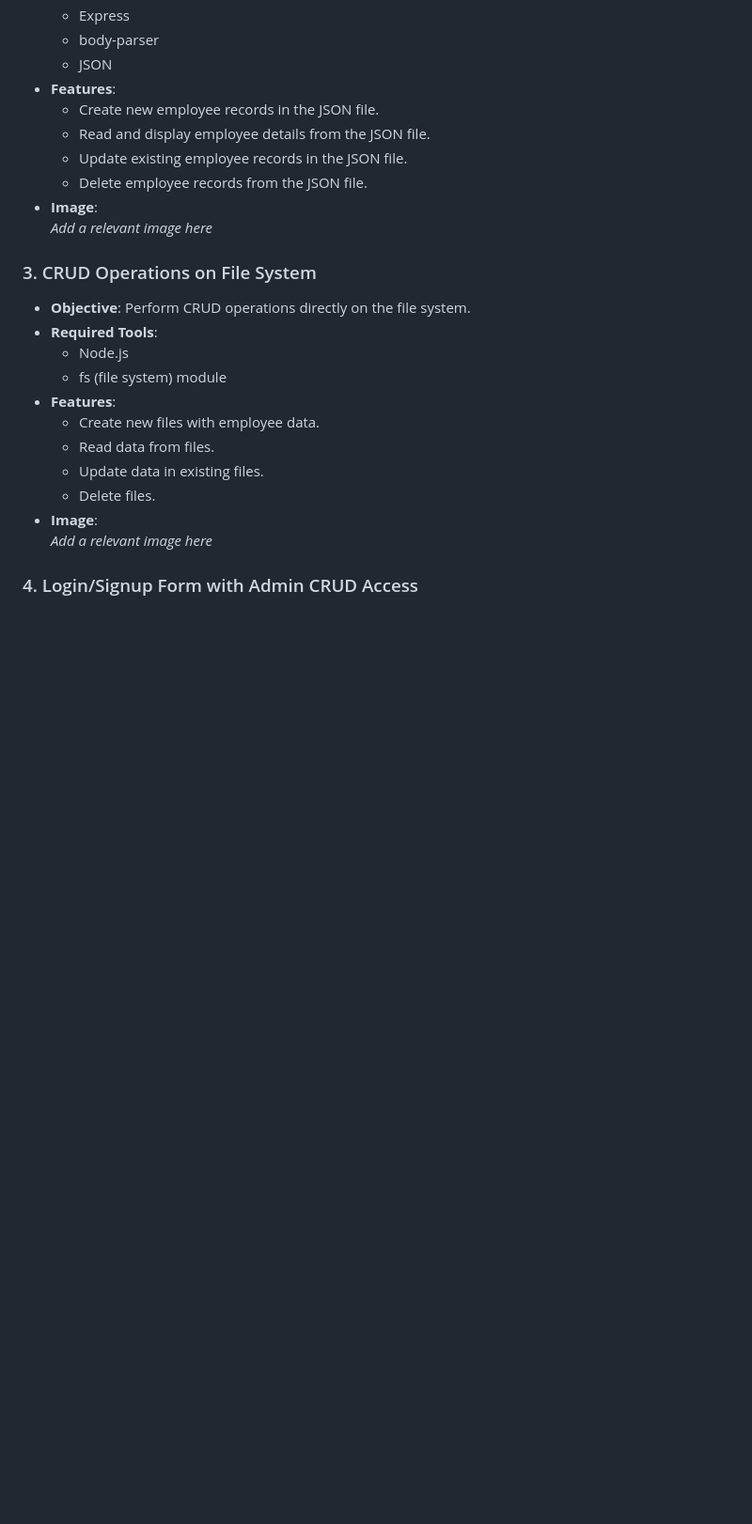
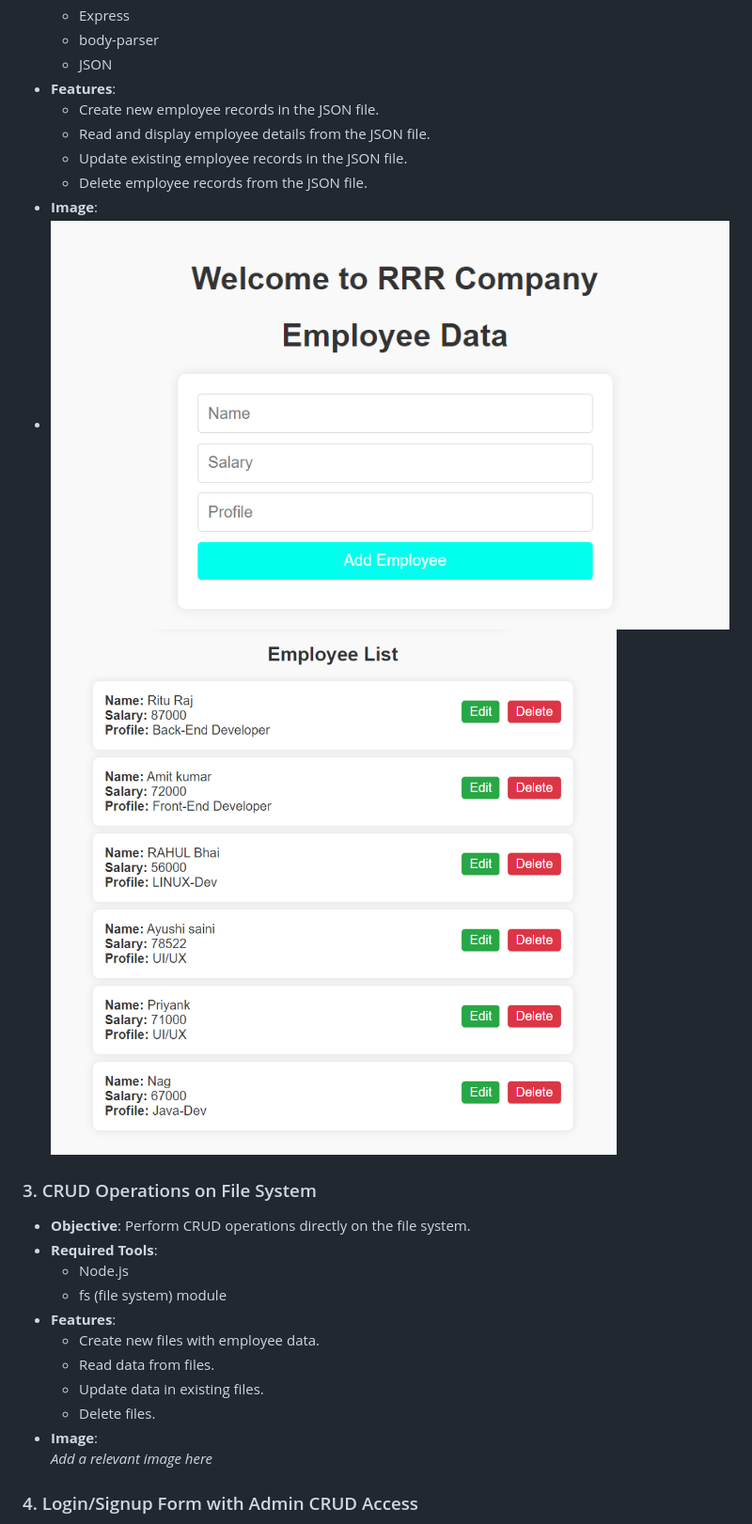
Before and after one commit to Rituraj1008/UNIT-01-BACKEND-By-RituRaj_23MCA20232-, a Markdown page: README.md, the part around the change. Shown at 94% size. GitHub-like rendering; blank space fills up the shorter version.

```diff
--- a/README.md
+++ b/README.md
@@ -34,7 +34,9 @@ Repository URL: [UNIT-01-BACKEND-By-RituRaj_23MCA20232](https://github.com/Ritur
   - Update existing employee records in the JSON file.
   - Delete employee records from the JSON file.
 - **Image**:
-  _Add a relevant image here_
+-  ![imge alt](https://github.com/Rituraj1008/UNIT-01-BACKEND-By-RituRaj_23MCA20232-/blob/bba593cf7892d2a972038402f80cb0ac85ff1bdf/Screenshot%202024-08-01%20165756.png)
+   ![imge alt](  https://github.com/Rituraj1008/UNIT-01-BACKEND-By-RituRaj_23MCA20232-/blob/69269c60c53c3b5bd333ce8d885af652c2cfc00c/Screenshot%202024-08-01%20165817.png)
+
 
 ### 3. CRUD Operations on File System
 - **Objective**: Perform CRUD operations directly on the file system.
```
